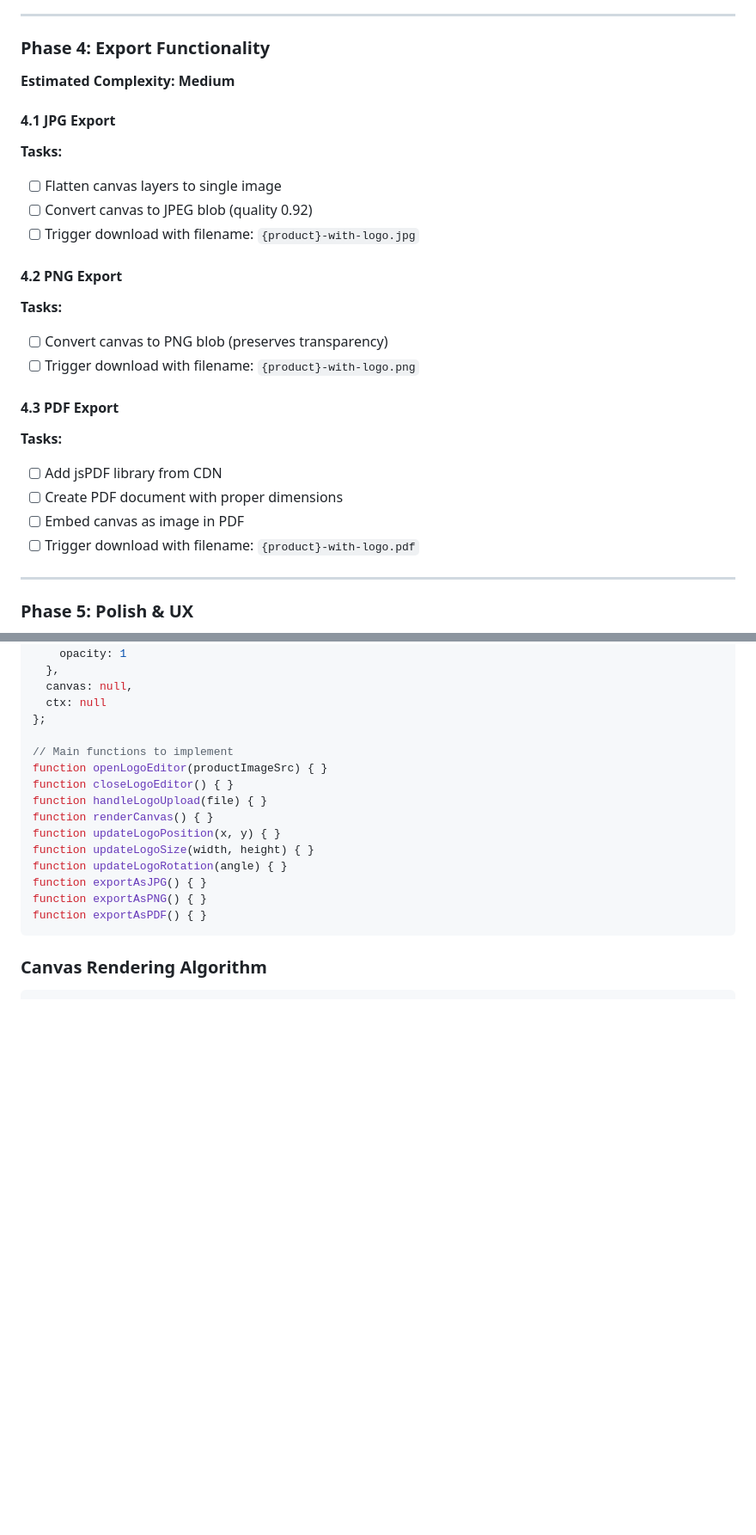
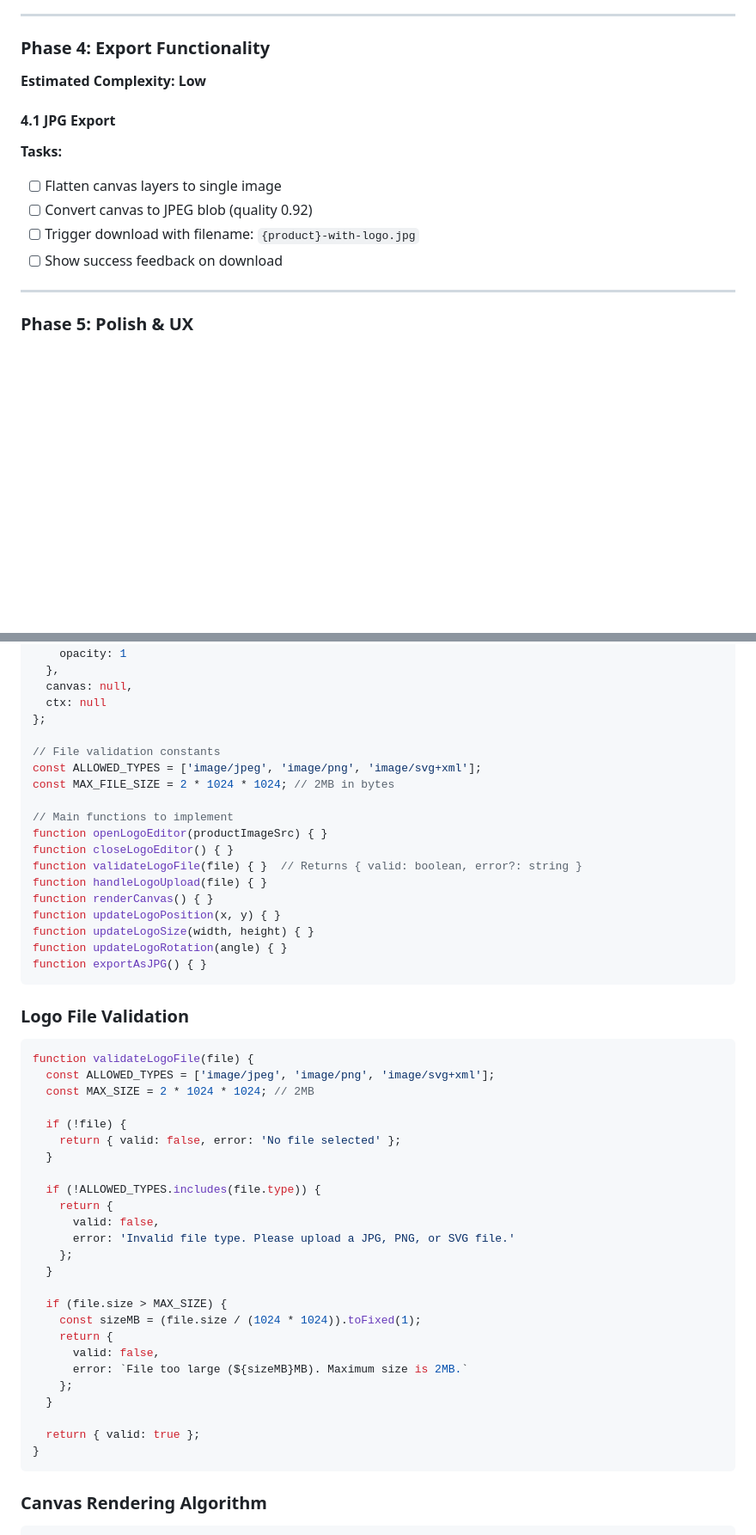
Before and after one commit to interactor-tyler/productSwatch, a Markdown page: LOGO_OVERLAY_EDITOR_PLAN.md, 2 parts joined by grey strips. Shown at 86% size. GitHub-like rendering; blank space fills up the shorter version.

````diff
--- a/LOGO_OVERLAY_EDITOR_PLAN.md
+++ b/LOGO_OVERLAY_EDITOR_PLAN.md
@@ -153,7 +150,7 @@ Add a new modal that opens when user clicks "Add Logo" button on a product.
 ---
 
 ### Phase 4: Export Functionality
-**Estimated Complexity: Medium**
+**Estimated Complexity: Low**
 
 #### 4.1 JPG Export
 
@@ -161,20 +158,7 @@ Add a new modal that opens when user clicks "Add Logo" button on a product.
 - [ ] Flatten canvas layers to single image
 - [ ] Convert canvas to JPEG blob (quality 0.92)
 - [ ] Trigger download with filename: `{product}-with-logo.jpg`
-
-#### 4.2 PNG Export
-
-**Tasks:**
-- [ ] Convert canvas to PNG blob (preserves transparency)
-- [ ] Trigger download with filename: `{product}-with-logo.png`
-
-#### 4.3 PDF Export
-
-**Tasks:**
-- [ ] Add jsPDF library from CDN
-- [ ] Create PDF document with proper dimensions
-- [ ] Embed canvas as image in PDF
-- [ ] Trigger download with filename: `{product}-with-logo.pdf`
+- [ ] Show success feedback on download
 
 ---
 
@@ -248,17 +229,50 @@ const editorState = {
   ctx: null
 };
 
+// File validation constants
+const ALLOWED_TYPES = ['image/jpeg', 'image/png', 'image/svg+xml'];
+const MAX_FILE_SIZE = 2 * 1024 * 1024; // 2MB in bytes
+
 // Main functions to implement
 function openLogoEditor(productImageSrc) { }
 function closeLogoEditor() { }
+function validateLogoFile(file) { }  // Returns { valid: boolean, error?: string }
 function handleLogoUpload(file) { }
 function renderCanvas() { }
 function updateLogoPosition(x, y) { }
 function updateLogoSize(width, height) { }
 function updateLogoRotation(angle) { }
 function exportAsJPG() { }
-function exportAsPNG() { }
-function exportAsPDF() { }
+```
+
+### Logo File Validation
+
+```javascript
+function validateLogoFile(file) {
+  const ALLOWED_TYPES = ['image/jpeg', 'image/png', 'image/svg+xml'];
+  const MAX_SIZE = 2 * 1024 * 1024; // 2MB
+
+  if (!file) {
+    return { valid: false, error: 'No file selected' };
+  }
+
+  if (!ALLOWED_TYPES.includes(file.type)) {
+    return {
+      valid: false,
+      error: 'Invalid file type. Please upload a JPG, PNG, or SVG file.'
+    };
+  }
+
+  if (file.size > MAX_SIZE) {
+    const sizeMB = (file.size / (1024 * 1024)).toFixed(1);
+    return {
+      valid: false,
+      error: `File too large (${sizeMB}MB). Maximum size is 2MB.`
+    };
+  }
+
+  return { valid: true };
+}
 ```
 
 ### Canvas Rendering Algorithm
````
Also changed, not shown: other parts of LOGO_OVERLAY_EDITOR_PLAN.md (+28 -36 lines).
